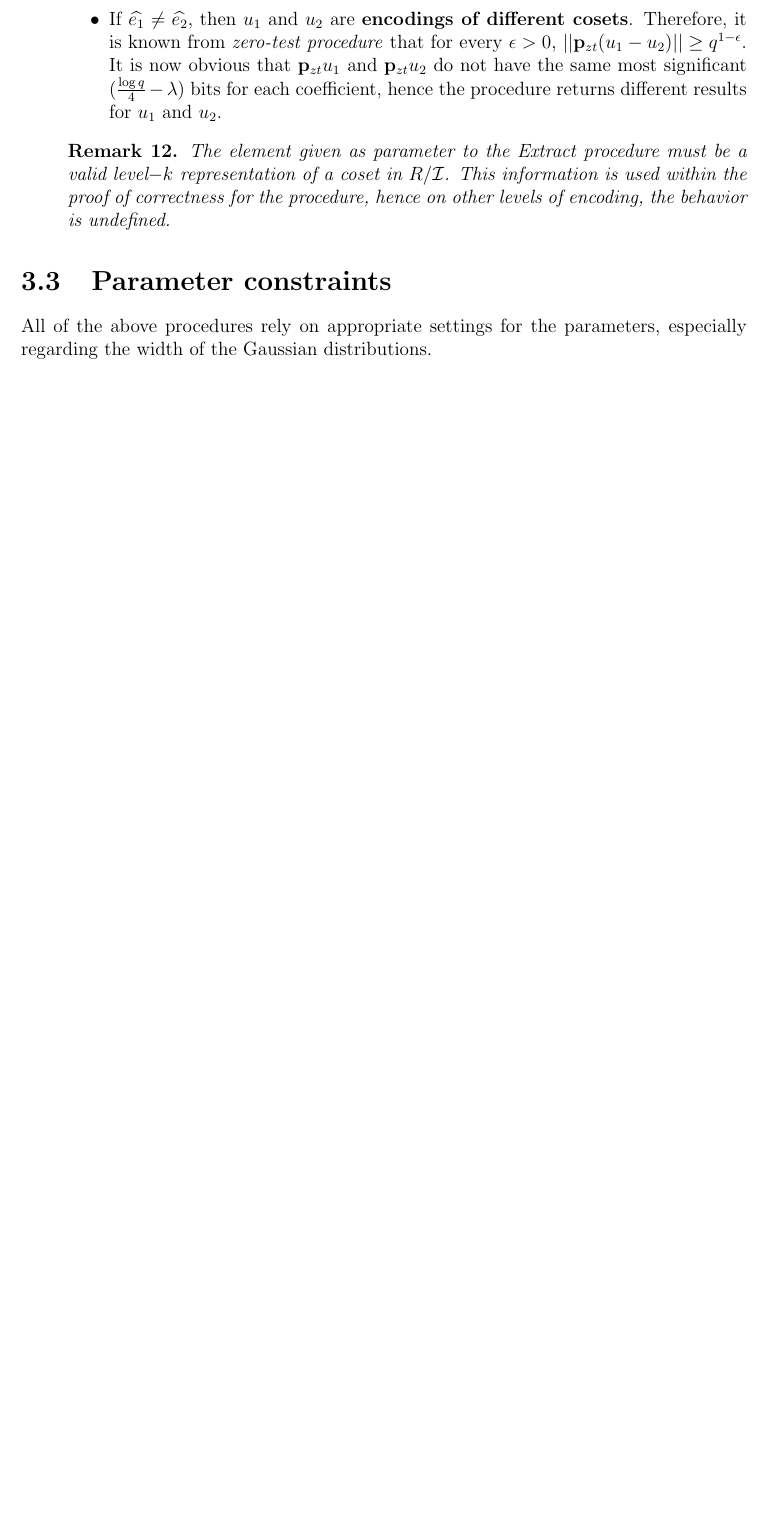
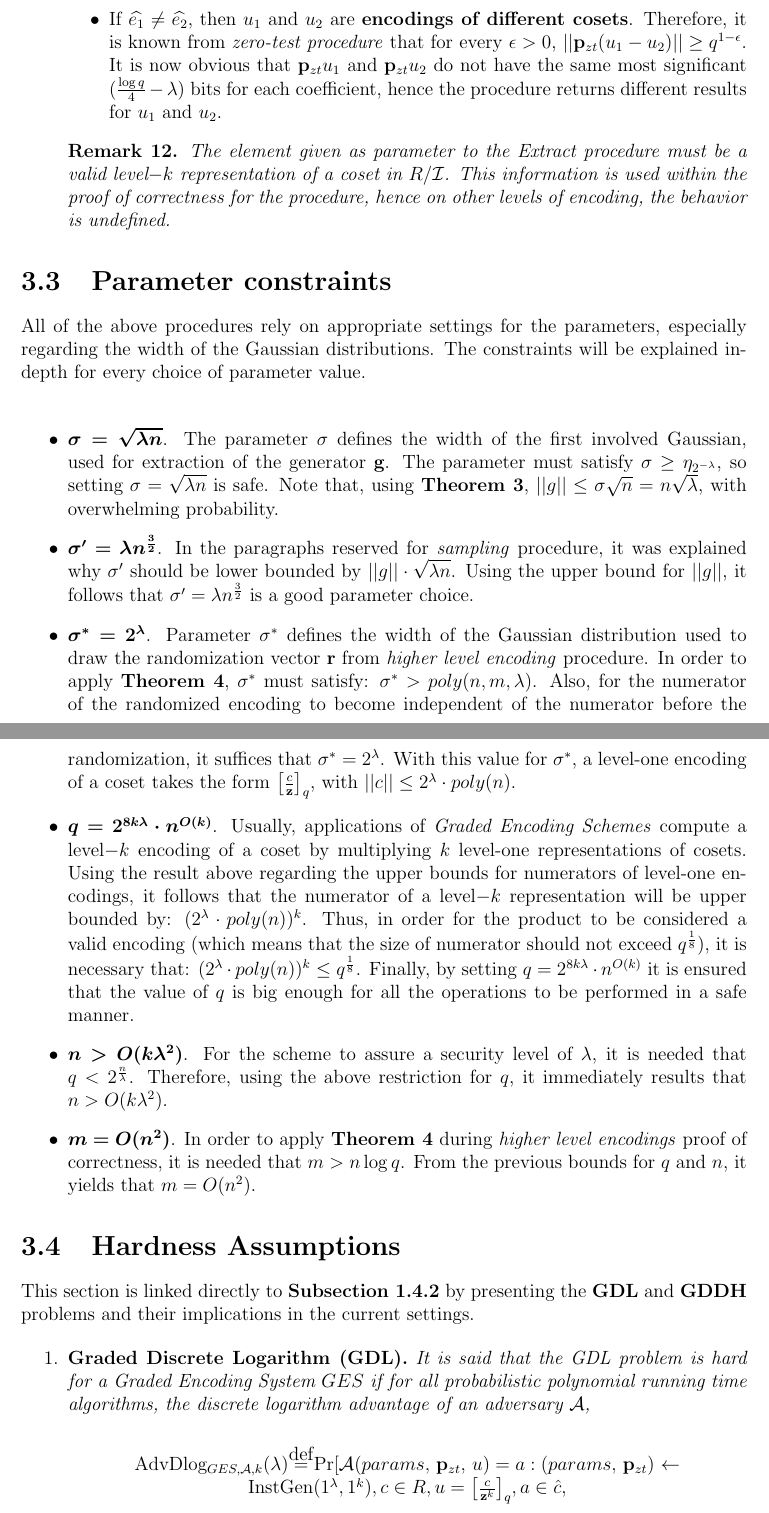
Before and after one commit to baetuc/Bachelor-Thesis, a LaTeX document (License.tex, which reads ProposedEncodingSchemes.tex): part of page 29 of 32 before the commit and two parts of pages 29 and 30 of 35 after it, the two joined at a grey line, cut so that both start at the same text, the shorter picture padded with empty space. The pictures show the PDF file License.pdf that the author committed with the source.

Commit message:
Finished Hardness Assumptions GGH13

```diff
--- a/ProposedEncodingSchemes.tex
+++ b/ProposedEncodingSchemes.tex
@@ -262,4 +262,45 @@ The extraction procedure is fairly simple. First, given $u,$ a valid level$-k$ r
 
 \section{Parameter constraints}
 
-All of the above procedures rely on appropriate settings for the parameters, especially regarding the width of the Gaussian distributions.
+All of the above procedures rely on appropriate settings for the parameters, especially regarding the width of the Gaussian distributions. The constraints will be explained in-depth for every choice of parameter value.\\
+
+\begin{itemize}
+	\item $\bm{\sigma = \sqrt{\lambda n}}$. The parameter $\sigma$ defines the width of the first involved Gaussian, used for extraction of the generator $\textbf{g}$. The parameter must satisfy $\sigma \geq \eta_{2^{-\lambda}}$, so setting $\sigma = \sqrt{\lambda n}$ is safe. Note that, using \textbf{Theorem 3}, $||g|| \leq \sigma \sqrt{n} = n \sqrt{\lambda}$, with overwhelming probability.
+
+	\item $\bm{\sigma' = \lambda n^{\frac{3}{2}}}$. In the paragraphs reserved for \textit{sampling} procedure, it was explained why $\sigma'$ should be lower bounded by $||g|| \cdot \sqrt{\lambda n}$. Using the upper bound for $||g||$, it follows that $\sigma' = \lambda n^{\frac{3}{2}}$ is a good parameter choice.
+
+	\item $\bm{\sigma^* = 2^{\lambda}}$. Parameter $\sigma^*$ defines the width of the Gaussian distribution used to draw the randomization vector $\textbf{r}$ from \textit{higher level encoding} procedure. In order to apply \textbf{Theorem 4}, $\sigma^*$ must satisfy: $\sigma^* > poly(n,m,\lambda)$. Also, for the numerator of the randomized encoding to become independent of the numerator before the randomization, it suffices that $\sigma^* = 2^{\lambda}$. With this value for $\sigma^*$, a level-one encoding of a coset takes the form $\big[ \frac{c}{\zz} \big]_q$, with $||c|| \leq 2^\lambda \cdot poly(n)$.
+
+	\item $\bm{q = 2^{8k\lambda} \cdot n^{O(k)}}$. Usually, applications of \textit{Graded Encoding Schemes} compute a level$-k$ encoding of a coset by multiplying $k$ level-one representations of cosets. Using the result above regarding the upper bounds for numerators of level-one encodings, it follows that the numerator of a level$-k$ representation will be upper bounded by: $(2^\lambda \cdot poly(n))^k$. Thus, in order for the product to be considered a valid encoding (which means that the size of numerator should not exceed $q^{\frac{1}{8}}$), it is necessary that: $(2^\lambda \cdot poly(n))^k \leq q^{\frac{1}{8}}$. Finally, by setting $q = 2^{8k\lambda} \cdot n^{O(k)}$ it is ensured that the value of $q$ is big enough for all the operations to be performed in a safe manner.
+
+	\item $\bm{n > O(k\lambda^2)}$. For the scheme to assure a security level of $\lambda$, it is needed that $q < 2^{\frac{n}{\lambda}}$. Therefore, using the above restriction for $q$, it immediately results that $n > O(k \lambda^2)$.
+
+	\item $\bm{m = O(n^2)}$. In order to apply \textbf{Theorem 4} during \textit{higher level encodings} proof of correctness, it is needed that $m > n \log q$. From the previous bounds for $q$ and $n$, it yields that $m = O(n^2)$.
+\end{itemize}
+
+\section{Hardness Assumptions}
+
+This section is linked directly to \textbf{Subsection 1.4.2} by presenting the \textbf{GDL} and \textbf{GDDH} problems and their implications in the current settings.
+
+\begin{enumerate}
+	\item \textbf{Graded Discrete Logarithm (GDL).} \textit{It is said that the GDL problem is hard for a Graded Encoding System $GES$ if for all probabilistic polynomial running time algorithms, the discrete logarithm advantage of an adversary $\mathcal{A}$,}
+
+	\begin{center}
+		AdvDlog$_{GES, \mathcal{A}, k}(\lambda) \stackrel{\mathclap{\normalfont\mbox{def}}}{=} \Pr[\mathcal{A}(params,$ {\pzt}, $u) = a : (params, $ {\pzt}) $\la$ InstGen$(1^\lambda, 1^k), c \in R, u = \big[ \frac{c}{\zz^k} \big]_q, a\in \hat{c} $,
+	\end{center}
+
+	\textit{is negligible in $\lambda$.}\\
+
+	\textbf{Remark 13.} \textit{The vigilant reader may note that the \textbf{GDL} problem is only defined for level$-k$ encodings of cosets. That is because if the element $u$ is a valid level$-i$ representation, with $1 \leq i < k$, the problem may become weak, as explained in \cite{GGH13}, Section 4.4}.
+
+\end{enumerate}
+
+In order to introduce the \textbf{GDDH} problem, it is required to define an algorithm that generates a \textbf{GDDH} instance, as the one presented in \cite{Gar15}, Section 7.1:\\
+
+\begin{tcolorbox}[colframe=black,colback=white,arc=0pt,outer arc=0pt]
+	\begin{center}
+		\textbf{genGDDH(params, \pzt)}
+	\end{center}
+	\begin{algorithmic}[1]
+		\State Choose $\textbf{f} \la \mathcal{D}_{\bZ^n, \sigma}$. \Comment Level-zero encoding of a random coset
+		\For {$i = 0$ to $k$}
@@ -265,0 +310 @@ All of the above procedures rely on appropriate settings for the parameters, esp
+		\EndFor
@@ -265,0 +315,18 @@ All of the above procedures rely on appropriate settings for the parameters, esp
+		\State \textbf{Output:} $(u_0, u_1, ..., u_k, v, v')$.
+	\end{algorithmic}
+\end{tcolorbox}
+
+
+	\begin{enumerate}
+	 \setcounter{enumi}{1}
+
+	\item \textbf{Graded DDH (GDDH). } \textit{The GDDH problem is hard for a Graded Encoding System $GES$ if for any probabilistic polynomial running time algorithm $\mathcal{A}$, the advantage of $\mathcal{A}$ in distinguishing between the distributions:}
+
+	\begin{center}
+		(params, {\pzt}$, u_0, ... ,u_k, v$ ) and \\
+		(params, {\pzt}$, u_0, ... ,u_k, v'$)
+	\end{center}
+	\textit{is negligible in $\lambda$, where $(params, $ {\pzt} $)\la$ InstGen$(1^\lambda, 1^k)$ and $(u_0, u_1, ..., u_k, v, v') =$ \textbf{genGDDH}(params, \pzt).}
+\end{enumerate}
+
+\section{Applications}
```
Also changed, not shown: Conclusions.tex (added, +2 -0 lines), Introduction.tex (+3 -1 lines), License.tex (+1 -0 lines), MathematicalBackground.tex (+1 -1 lines), License.pdf, ProposedEncodingSchemes.tex (9 more changed lines).
